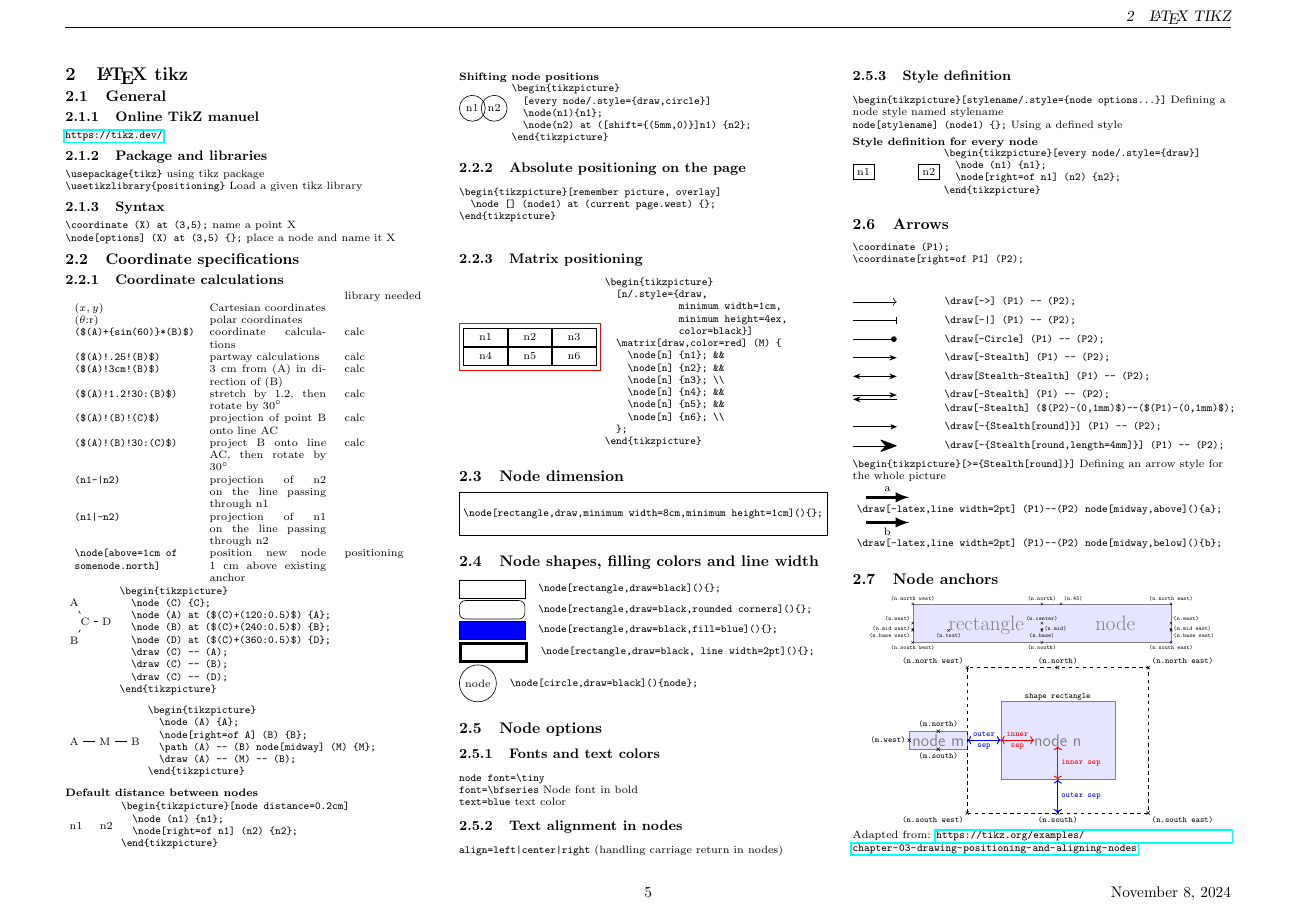
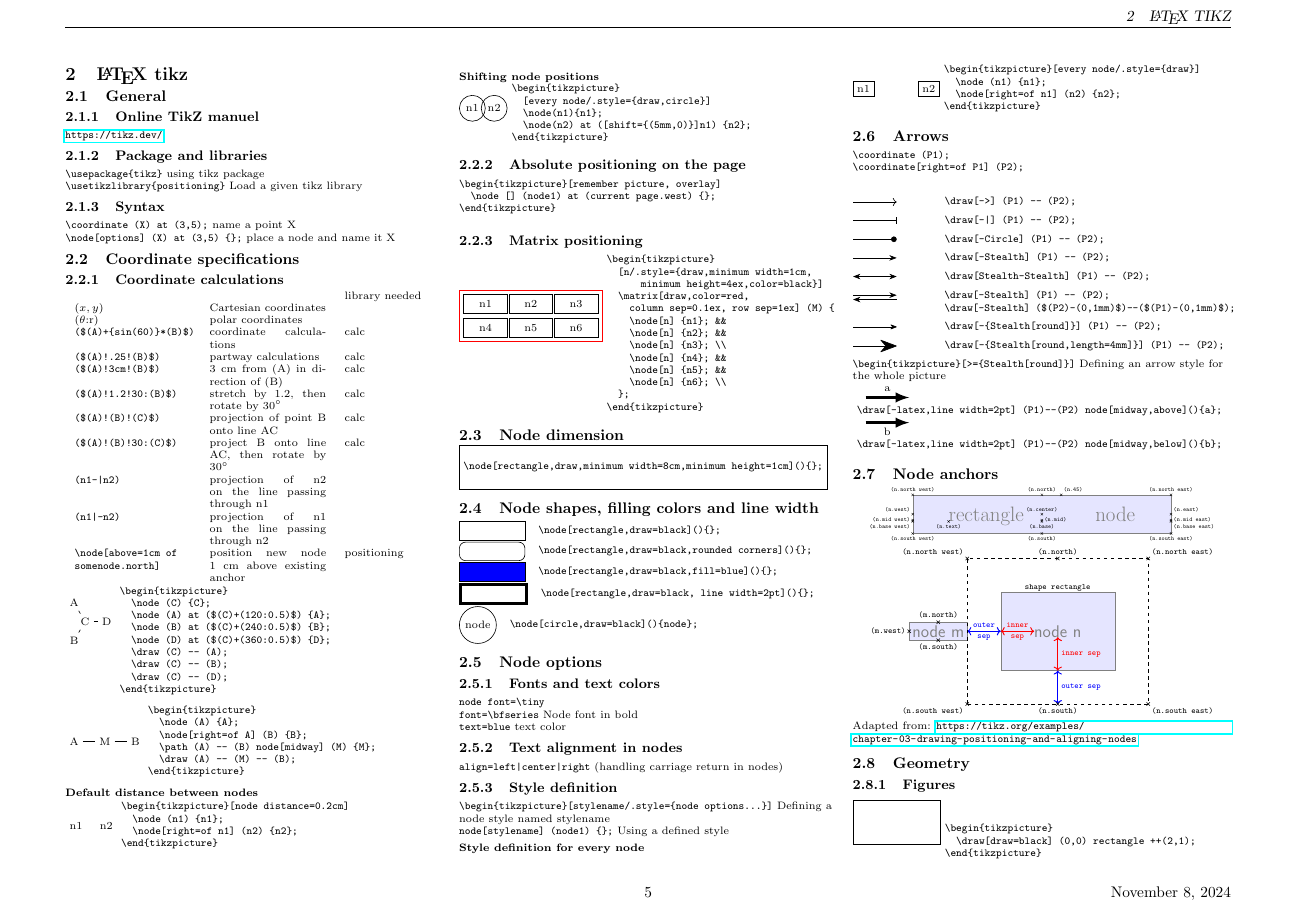
Before and after one commit to bougui505/cheatsheets, a LaTeX thesis (cheatsheet.tex, which reads latex/tikz.tex): page 5 of 9. Compiled offline with pdfLaTeX.

Commit message:
modified:   latex/tikz.tex

```diff
--- a/latex/tikz.tex
+++ b/latex/tikz.tex
@@ -103,7 +103,7 @@ $(x,y)$&Cartesian coordinates&\\
 \subsubsection{Matrix positioning}
 \begin{tikzpicture}
   [n/.style={draw,minimum width=1cm,minimum height=4ex,color=black}]
-  \matrix[draw,color=red] (M) {
+  \matrix[draw,color=red,column sep=0.1ex, row sep=1ex] (M) {
     \node[n] {n1}; &&
     \node[n] {n2}; &&
     \node[n] {n3}; \\
@@ -115,11 +115,10 @@ $(x,y)$&Cartesian coordinates&\\
 \begin{minipage}[c]{3cm}
   \begin{verbatim}
 \begin{tikzpicture}
-  [n/.style={draw,
-             minimum width=1cm,
-             minimum height=4ex,
-             color=black}]
-  \matrix[draw,color=red] (M) {
+  [n/.style={draw,minimum width=1cm,
+      minimum height=4ex,color=black}]
+  \matrix[draw,color=red,
+    column sep=0.1ex, row sep=1ex] (M) {
     \node[n] {n1}; &&
     \node[n] {n2}; &&
     \node[n] {n3}; \\
```
